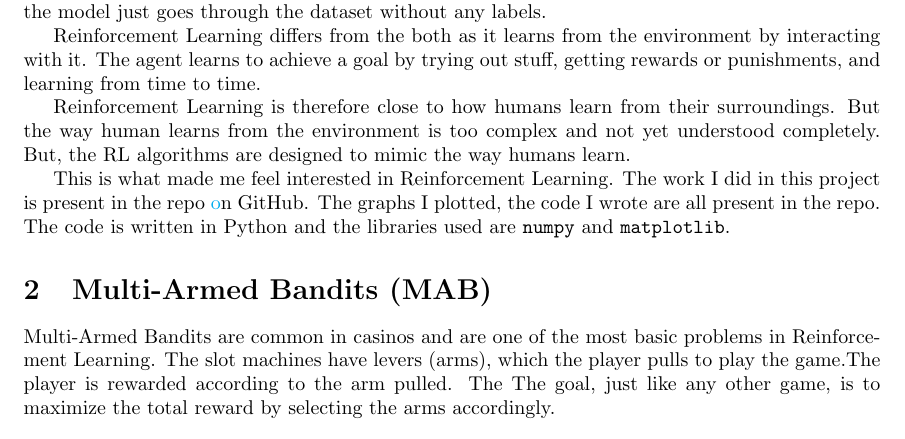
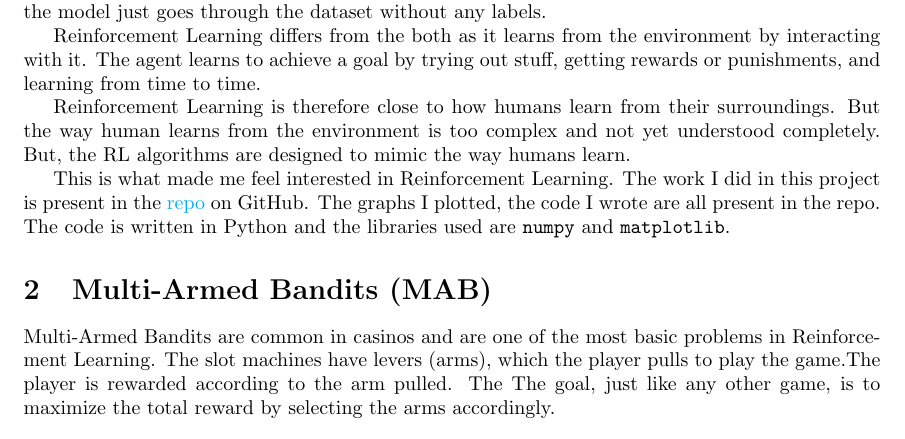
Before and after one commit to balaji1029/reinforcement-learning-sos, a LaTeX document (report/main.tex, which reads report/intro.tex): part of page 2 of 17, cut so that both start at the same text. Compiled offline with pdfLaTeX.

Commit message:
Repo Link

```diff
--- a/report/intro.tex
+++ b/report/intro.tex
@@ -21,4 +21,4 @@ Reinforcement Learning differs from the both as it learns from the environment b
 
 Reinforcement Learning is therefore close to how humans learn from their surroundings. But the way human learns from the environment is too complex and not yet understood completely. But, the RL algorithms are designed to mimic the way humans learn.
 
-This is what made me feel interested in Reinforcement Learning. The work I did in this project is present in the repo \href{https://github.com/balaji1029/reinforcement-learning-sos/} on GitHub. The graphs I plotted, the code I wrote are all present in the repo. The code is written in Python and the libraries used are \texttt{numpy} and \texttt{matplotlib}.
+This is what made me feel interested in Reinforcement Learning. The work I did in this project is present in the \href{https://github.com/balaji1029/reinforcement-learning-sos/}{repo} on GitHub. The graphs I plotted, the code I wrote are all present in the repo. The code is written in Python and the libraries used are \texttt{numpy} and \texttt{matplotlib}.
```
Also changed, not shown: report/main.pdf.
